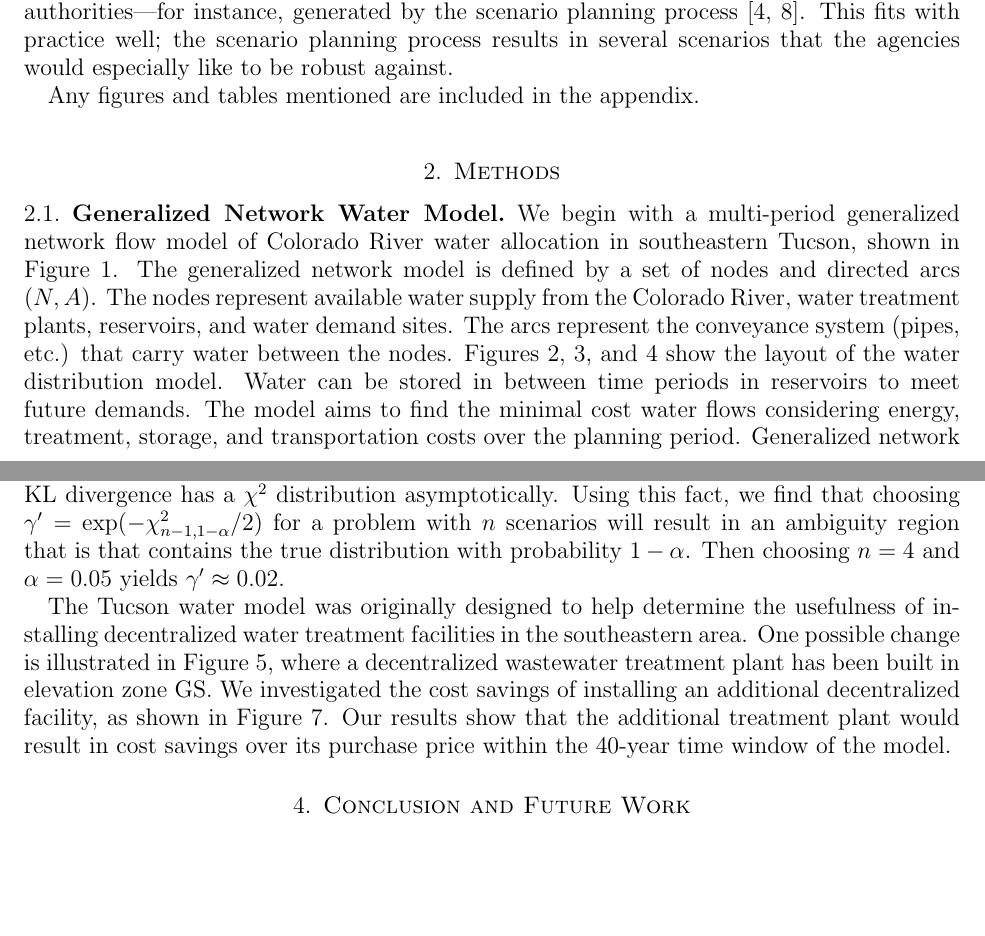
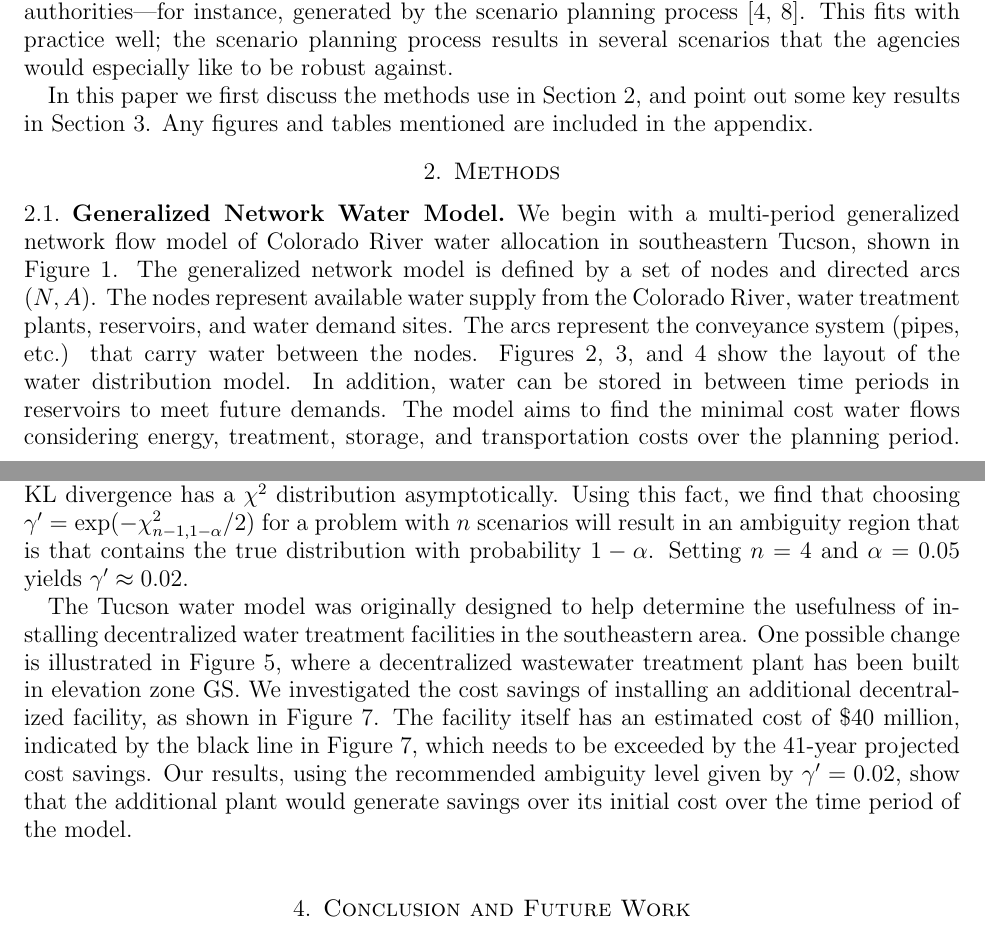
Before and after one commit to 472704609/lrlp_paper, a LaTeX paper (love_lro.tex): two parts of pages 2 and 6 of 11, joined at a grey line, cut so that both start at the same text, the shorter picture padded with empty space. Compiled offline with pdfLaTeX.

Commit message:
Minor language changes.

```diff
--- a/love_lro.tex
+++ b/love_lro.tex
@@ -120,6 +120,7 @@ Thus the size of the problem is polynomial in the sample size, making it computa
 Furthermore, the samples used in the LRO can represent select scenarios that are of interest to the authorities---for instance, generated by the scenario planning process \cite{cityofTucsonWaterPlan,usbr_11}.
 This fits with practice well; the scenario planning process results in several scenarios that the agencies would especially like to be robust against.
 
+In this paper we first discuss the methods use in Section \ref{sec:methods}, and point out some key results in Section \ref{sec:results}.
 Any figures and tables mentioned are included in the appendix.
 
 % This paper is organized as follows: in Section \ref{sec:network_model} we state the generalized network model in deterministic and stochastic forms; in Section \ref{sec:lrlp2} we extend the Likelihood Robust Optimization (LRO) model for a two-stage stochastic program with recourse; in Section \ref{sec:value} we discuss a method of measuring the value of gathering additional data for input to the LRO; in Section \ref{sec:soln_algorithm} we present a decomposition method for solving the LRO model; and in Section \ref{sec:comp_results} we present some computational results for our application. Finally, we end in Section \ref{sec:concl} with conclusions and future work.
@@ -127,6 +128,7 @@ Any figures and tables mentioned are included in the appendix.
 
 %%%%%%%%%%%%%%%%%%%%%%%%%%%%%%%%%%%%%%%%%%%%%%%%%%%%%%%%%%%%%%%%%%%%%%%%%%%%%%%%
 \section{Methods}
+\label{sec:methods}
 \subsection{Generalized Network Water Model}
 \label{sec:network_model}
 
@@ -135,7 +137,7 @@ The generalized network model is defined by a set of nodes and directed arcs $(N
 The nodes represent available water supply from the Colorado River, water treatment plants, reservoirs, and water demand sites.
 The arcs represent the conveyance system (pipes, etc.) that carry water between the nodes.
 Figures \ref{fig:nodes_central}, \ref{fig:zones_c_e}, and \ref{fig:zones_split} show the layout of the water distribution model.
-Water can be stored in between time periods in reservoirs to meet future demands.
+In addition, water can be stored in between time periods in reservoirs to meet future demands.
 The model aims to find the minimal cost water flows considering energy, treatment, storage, and transportation costs over the planning period.
 Generalized network water allocation models have been used to find water allocations and delivery reliabilities and to assess values of different water use operations; see, e.g., \cite{draper_etal_03}.
 
@@ -509,12 +512,13 @@ It is natural to ask what value of $\gamma'$ gives the best results.
 We can determine this because the likelihood ambiguity region is related to the Kullback-Leibler (KL) divergence, a well studied concept in statistics.
 We use the fact that, under an appropriate normalization, the KL divergence has a $\chi^2$ distribution asymptotically.
 Using this fact, we find that choosing $\gamma' = \exp(-\chi^2_{n-1,1-\alpha}/2)$ for a problem with $n$ scenarios will result in an ambiguity region that is that contains the true distribution with probability $1-\alpha$.
-Then choosing $n = 4$ and $\alpha = 0.05$ yields $\gamma' \approx 0.02$.
+Setting $n = 4$ and $\alpha = 0.05$ yields $\gamma' \approx 0.02$.
 
 The Tucson water model was originally designed to help determine the usefulness of installing decentralized water treatment facilities in the southeastern area.
 One possible change is illustrated in Figure \ref{fig:zones_wwtp}, where a decentralized wastewater treatment plant has been built in elevation zone GS.
 We investigated the cost savings of installing an additional decentralized facility, as shown in Figure \ref{fig:worst_case_savings}.
-Our results show that the additional treatment plant would result in cost savings over its purchase price within the 40-year time window of the model.
+The facility itself has an estimated cost of \$40 million, indicated by the black line in Figure \ref{fig:worst_case_savings}, which needs to be exceeded by the 41-year projected cost savings.
+Our results, using the recommended ambiguity level given by $\gamma' = 0.02$, show that the additional plant would generate savings over its initial cost over the time period of the model.
 
 %\subsection{Value of Data}
 
```
Also changed, not shown: love_lro.tex (7 more changed lines).
